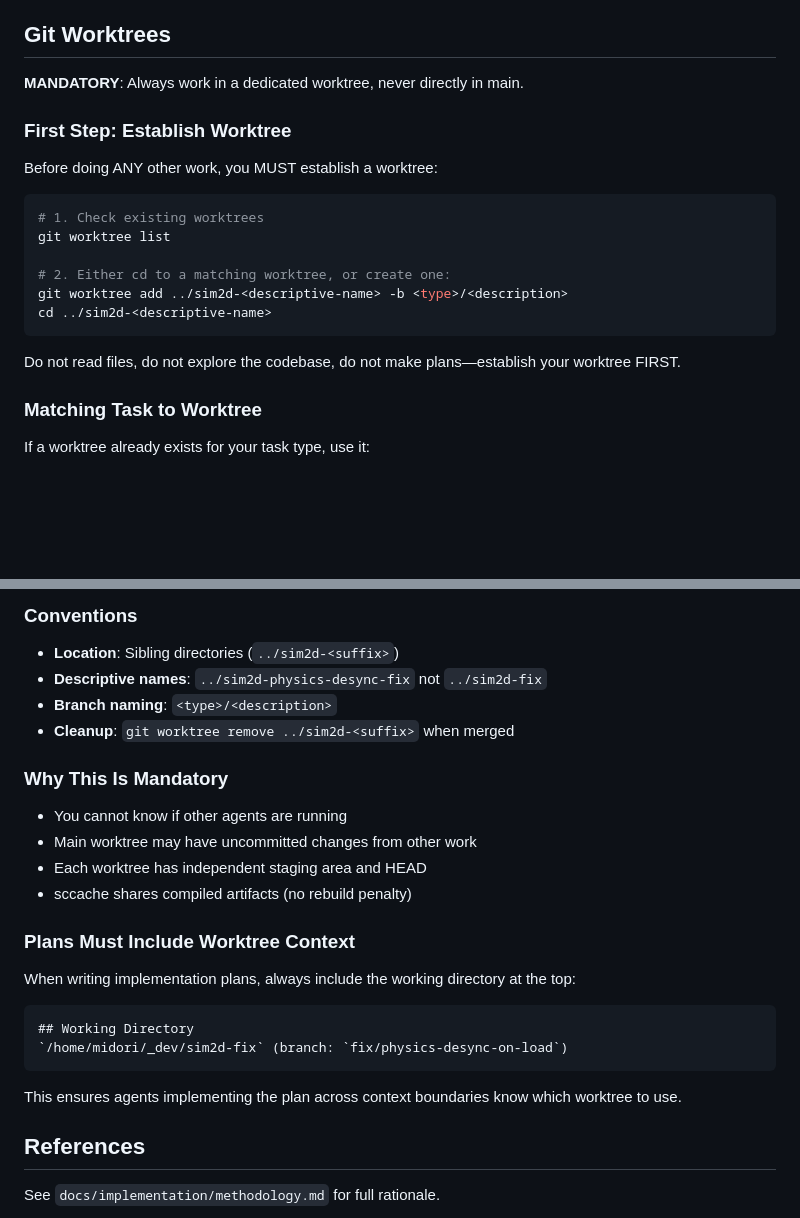
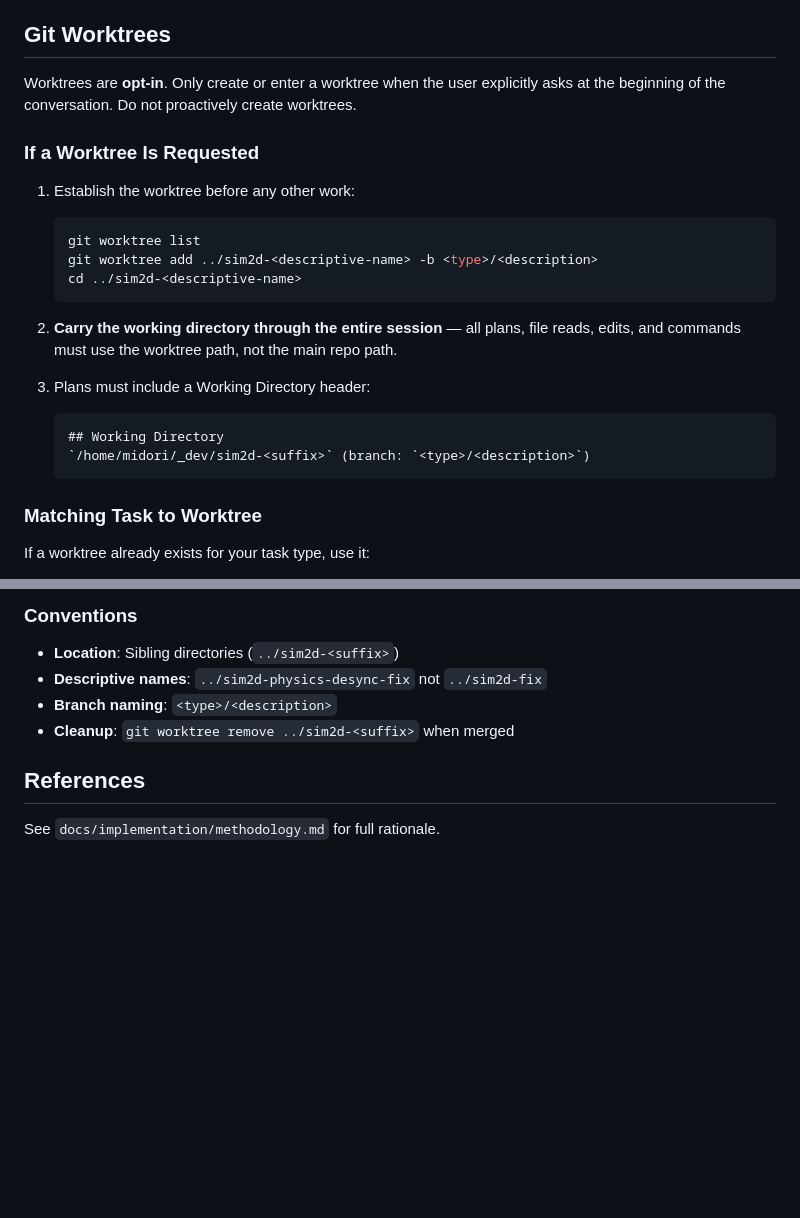
Before and after one commit to api-haus/bevy_pixel_world, a Markdown page: CLAUDE.md, 2 parts joined by grey strips. Drawn GitHub-style; blank space fills up the shorter version.

Commit message:
docs: make git worktrees opt-in instead of mandatory
Co-Authored-By: Claude Opus 4.5 <noreply@anthropic.com>

````diff
--- a/CLAUDE.md
+++ b/CLAUDE.md
@@ -34,22 +34,24 @@
 
 ## Git Worktrees
 
-**MANDATORY**: Always work in a dedicated worktree, never directly in main.
+Worktrees are **opt-in**. Only create or enter a worktree when the user explicitly asks at the beginning of the conversation. Do not proactively create worktrees.
 
-### First Step: Establish Worktree
+### If a Worktree Is Requested
 
-Before doing ANY other work, you MUST establish a worktree:
+1. Establish the worktree before any other work:
+   ```bash
+   git worktree list
+   git worktree add ../sim2d-<descriptive-name> -b <type>/<description>
+   cd ../sim2d-<descriptive-name>
+   ```
 
-```bash
-# 1. Check existing worktrees
-git worktree list
+2. **Carry the working directory through the entire session** — all plans, file reads, edits, and commands must use the worktree path, not the main repo path.
 
-# 2. Either cd to a matching worktree, or create one:
-git worktree add ../sim2d-<descriptive-name> -b <type>/<description>
-cd ../sim2d-<descriptive-name>
-```
-
-Do not read files, do not explore the codebase, do not make plans—establish your worktree FIRST.
+3. Plans must include a Working Directory header:
+   ```markdown
+   ## Working Directory
+   `/home/midori/_dev/sim2d-<suffix>` (branch: `<type>/<description>`)
+   ```
 
 ### Matching Task to Worktree
 
@@ -82,24 +84,6 @@ cp -r target/ ../sim2d-<suffix>/target/
 - **Branch naming**: `<type>/<description>`
 - **Cleanup**: `git worktree remove ../sim2d-<suffix>` when merged
 
-### Why This Is Mandatory
-
-- You cannot know if other agents are running
-- Main worktree may have uncommitted changes from other work
-- Each worktree has independent staging area and HEAD
-- sccache shares compiled artifacts (no rebuild penalty)
-
-### Plans Must Include Worktree Context
-
-When writing implementation plans, always include the working directory at the top:
-
-```markdown
-## Working Directory
-`/home/midori/_dev/sim2d-fix` (branch: `fix/physics-desync-on-load`)
-```
-
-This ensures agents implementing the plan across context boundaries know which worktree to use.
-
 ## References
 
 See `docs/implementation/methodology.md` for full rationale.
````
